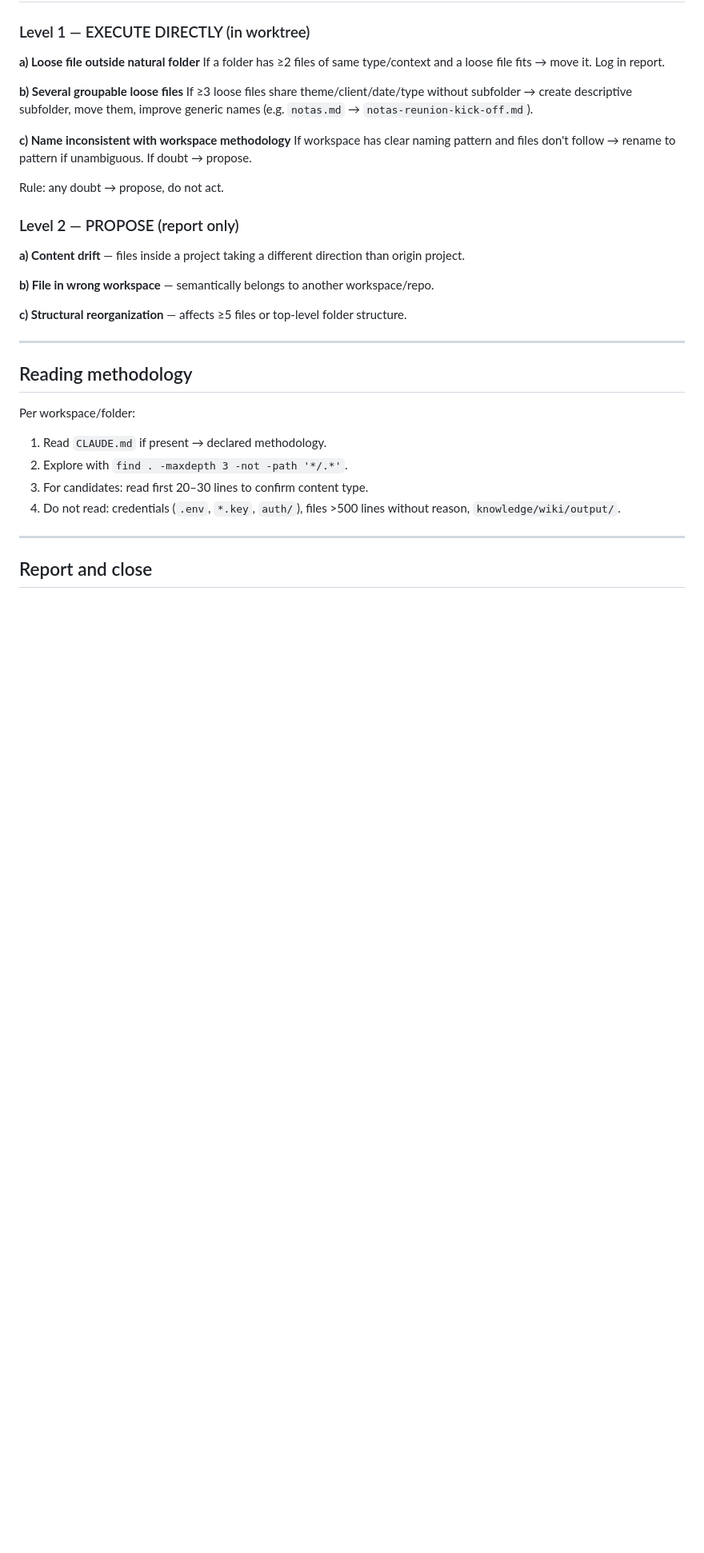
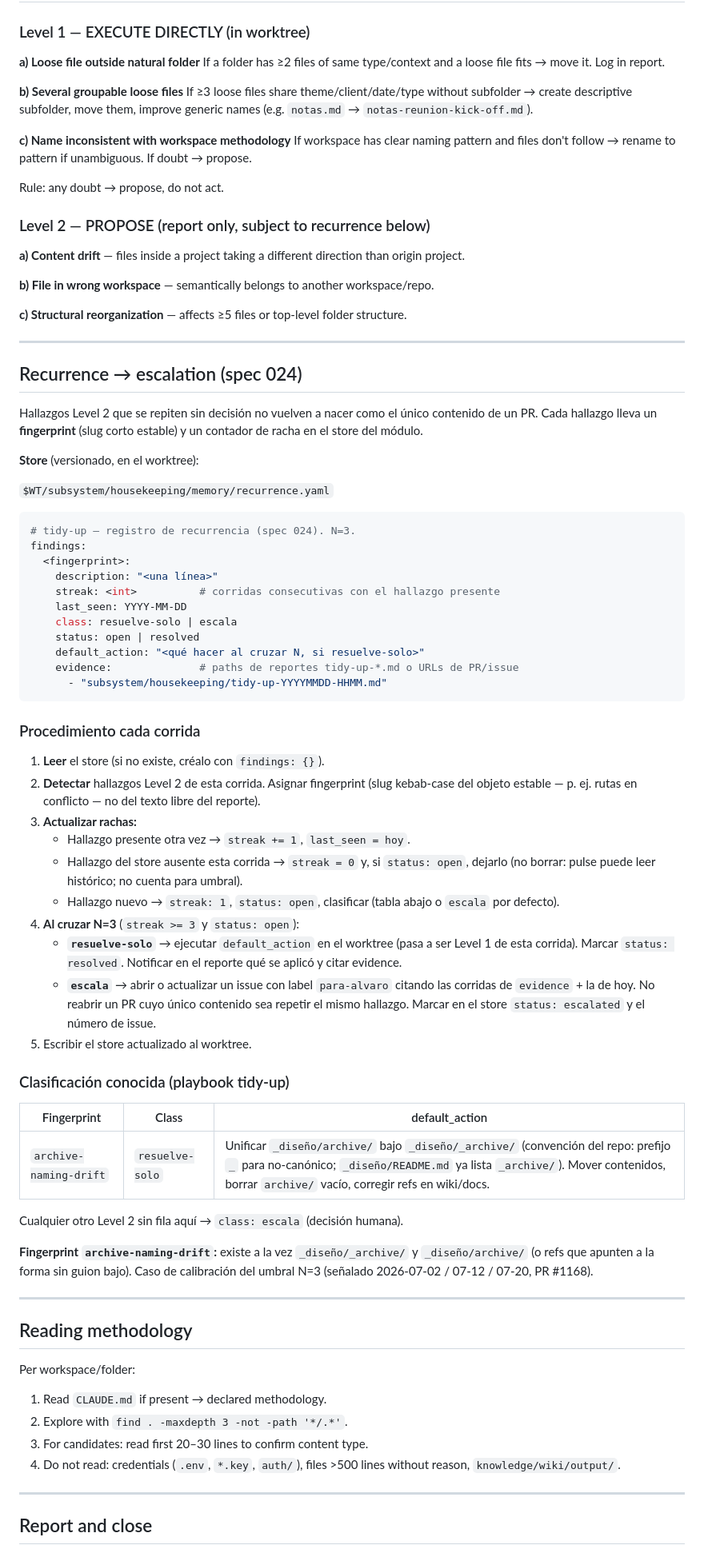
Before and after one commit to alvaroemur/secretary-core, a Markdown page: playbooks.example/tidy-up/SKILL.md, the part around one of its changes. Shown at 80% size. Drawn GitHub-style; blank space fills up the shorter version.

````diff
--- a/playbooks.example/tidy-up/SKILL.md
+++ b/playbooks.example/tidy-up/SKILL.md
@@ -91,13 +93,69 @@ If doubt → propose.
 
 Rule: any doubt → propose, do not act.
 
-### Level 2 — PROPOSE (report only)
+### Level 2 — PROPOSE (report only, subject to recurrence below)
 
 **a) Content drift** — files inside a project taking a different direction than origin project.
 
 **b) File in wrong workspace** — semantically belongs to another workspace/repo.
 
 **c) Structural reorganization** — affects ≥5 files or top-level folder structure.
+
+---
+
+## Recurrence → escalation (spec 024)
+
+Hallazgos Level 2 que se repiten sin decisión no vuelven a nacer como el único contenido de un PR.
+Cada hallazgo lleva un **fingerprint** (slug corto estable) y un contador de racha en el store del
+módulo.
+
+**Store** (versionado, en el worktree):
+
+`$WT/subsystem/housekeeping/memory/recurrence.yaml`
+
+```yaml
+# tidy-up — registro de recurrencia (spec 024). N=3.
+findings:
+  <fingerprint>:
+    description: "<una línea>"
+    streak: <int>          # corridas consecutivas con el hallazgo presente
+    last_seen: YYYY-MM-DD
+    class: resuelve-solo | escala
+    status: open | resolved
+    default_action: "<qué hacer al cruzar N, si resuelve-solo>"
+    evidence:              # paths de reportes tidy-up-*.md o URLs de PR/issue
+      - "subsystem/housekeeping/tidy-up-YYYYMMDD-HHMM.md"
+```
+
+### Procedimiento cada corrida
+
+1. **Leer** el store (si no existe, créalo con `findings: {}`).
+2. **Detectar** hallazgos Level 2 de esta corrida. Asignar fingerprint (slug kebab-case del
+   objeto estable — p. ej. rutas en conflicto — no del texto libre del reporte).
+3. **Actualizar rachas:**
+   - Hallazgo presente otra vez → `streak += 1`, `last_seen = hoy`.
+   - Hallazgo del store ausente esta corrida → `streak = 0` y, si `status: open`, dejarlo
+     (no borrar: pulse puede leer histórico; no cuenta para umbral).
+   - Hallazgo nuevo → `streak: 1`, `status: open`, clasificar (tabla abajo o `escala` por defecto).
+4. **Al cruzar N=3** (`streak >= 3` y `status: open`):
+   - **`resuelve-solo`** → ejecutar `default_action` en el worktree (pasa a ser Level 1 de esta
+     corrida). Marcar `status: resolved`. Notificar en el reporte qué se aplicó y citar evidence.
+   - **`escala`** → abrir o actualizar un issue con label `para-alvaro` citando las corridas de
+     `evidence` + la de hoy. No reabrir un PR cuyo único contenido sea repetir el mismo hallazgo.
+     Marcar en el store `status: escalated` y el número de issue.
+5. Escribir el store actualizado al worktree.
+
+### Clasificación conocida (playbook tidy-up)
+
+| Fingerprint | Class | default_action |
+|-------------|-------|----------------|
+| `archive-naming-drift` | `resuelve-solo` | Unificar `_diseño/archive/` bajo `_diseño/_archive/` (convención del repo: prefijo `_` para no-canónico; `_diseño/README.md` ya lista `_archive/`). Mover contenidos, borrar `archive/` vacío, corregir refs en wiki/docs. |
+
+Cualquier otro Level 2 sin fila aquí → `class: escala` (decisión humana).
+
+**Fingerprint `archive-naming-drift`:** existe a la vez `_diseño/_archive/` y `_diseño/archive/`
+(o refs que apunten a la forma sin guion bajo). Caso de calibración del umbral N=3 (señalado
+2026-07-02 / 07-12 / 07-20, PR #1168).
 
 ---
 
````
Also changed, not shown: other parts of playbooks.example/tidy-up/SKILL.md (+69 -3 lines).
